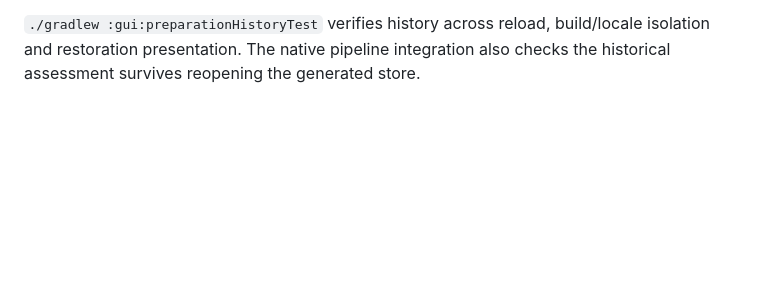
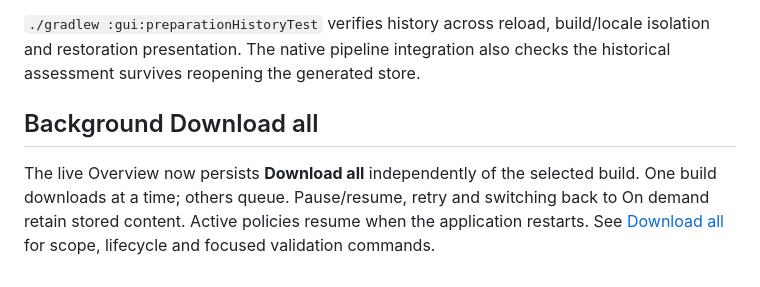
Before and after one commit to aircan80/vimi, a Markdown page: gui/README.md, the part around the change. Rendered like a GitHub page; blank space fills up the shorter version.

Commit message:
Persist and run background Download all policies

```diff
--- a/gui/README.md
+++ b/gui/README.md
@@ -314,3 +314,11 @@ from fresh preparation and include elapsed times.
 `./gradlew :gui:preparationHistoryTest` verifies history across reload, build/locale
 isolation and restoration presentation. The native pipeline integration also
 checks the historical assessment survives reopening the generated store.
+
+## Background Download all
+
+The live Overview now persists **Download all** independently of the selected
+build. One build downloads at a time; others queue. Pause/resume, retry and
+switching back to On demand retain stored content. Active policies resume when
+the application restarts. See [Download all](../docs/download-all.md) for scope,
+lifecycle and focused validation commands.
```
Also changed, not shown: docs/download-all.md (added, +52 -0 lines), docs/images/download-all-overview.png (added), 14 other files.
